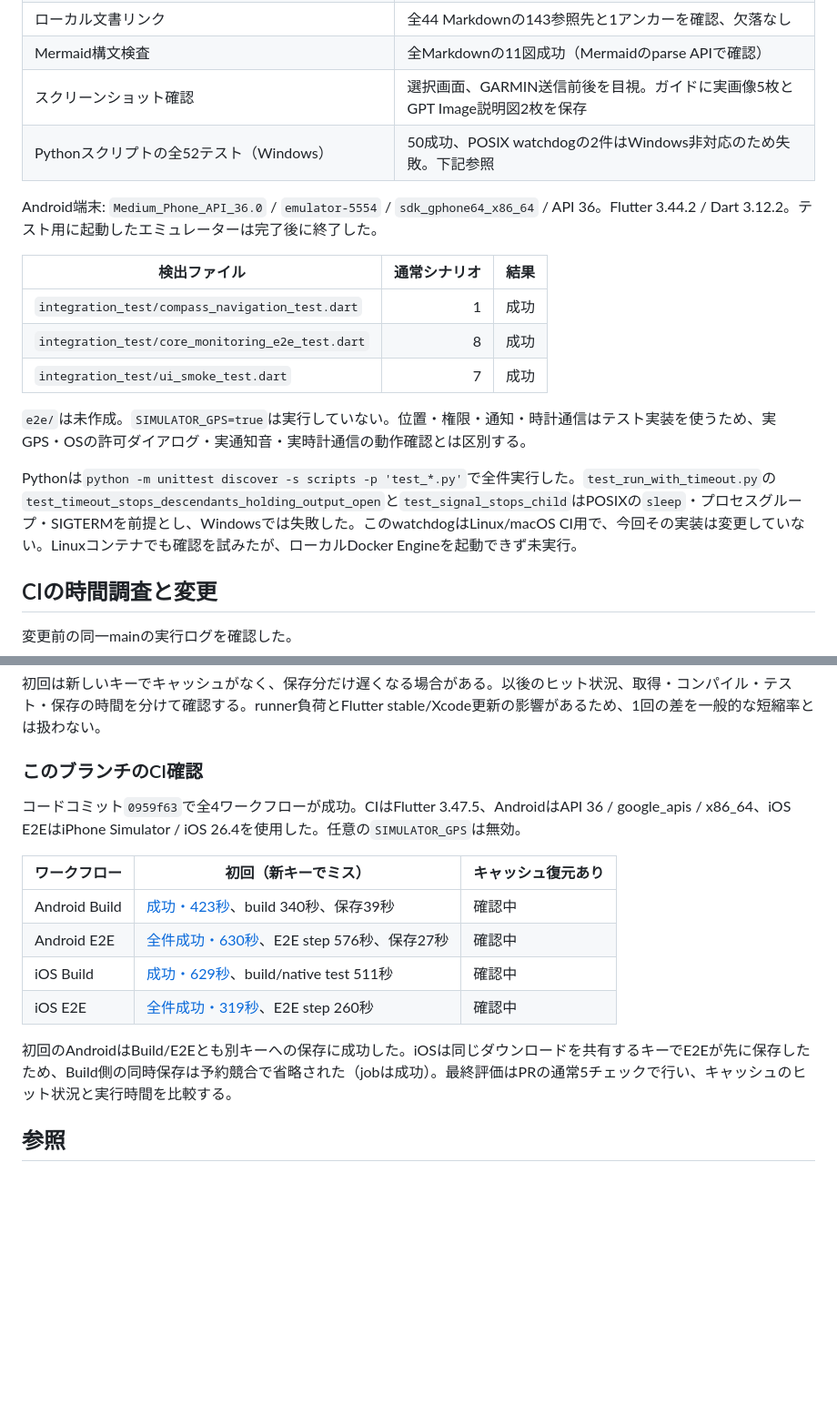
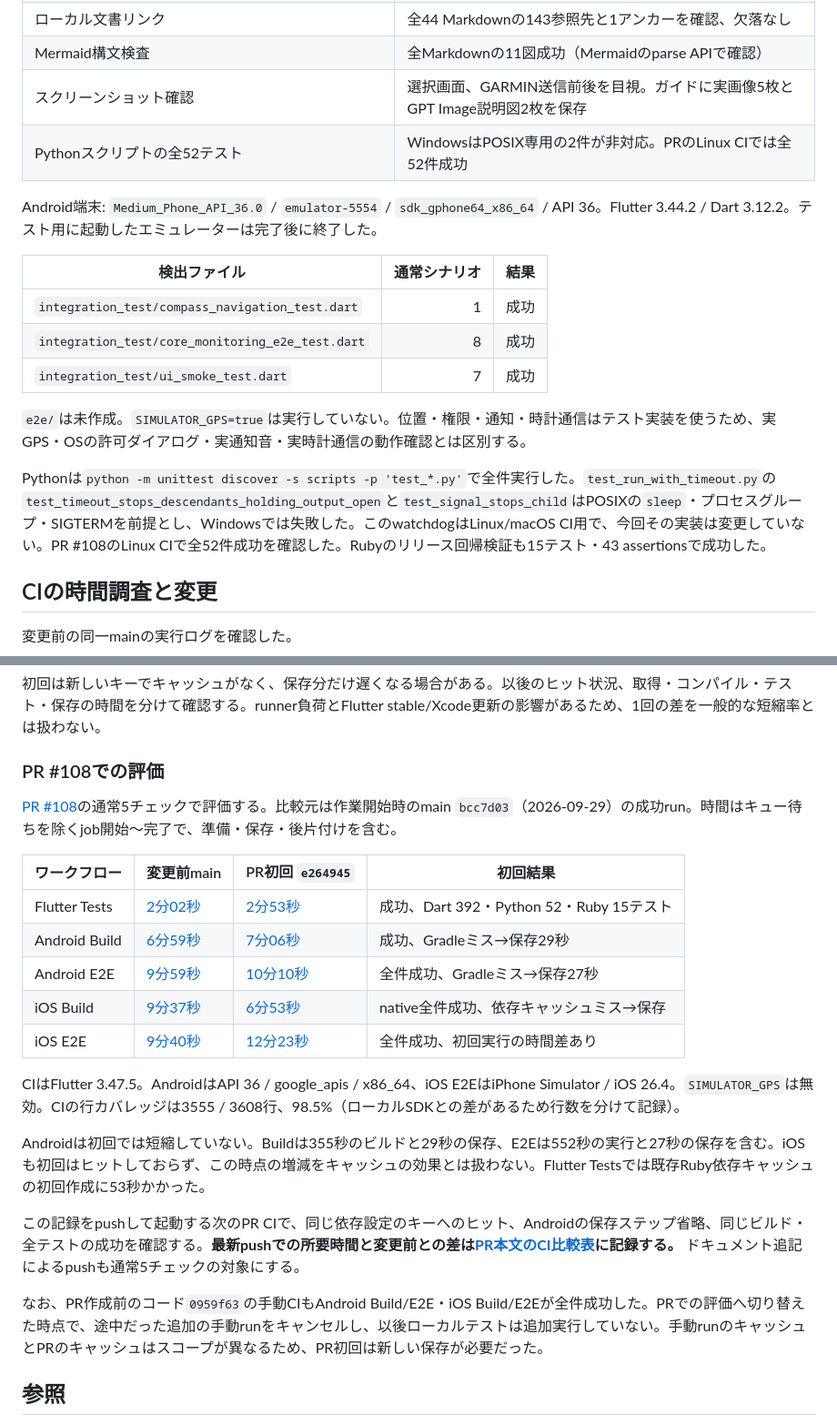
Before and after one commit to nanigasi-san/Argus, a Markdown page: docs/refactor_validation.md, 2 parts joined by grey strips. Shown at 91% size. Rendered like a GitHub page; blank space fills up the shorter version.

Commit message:
docs: PR初回の全CI成功と所要時間を記録

```diff
--- a/docs/refactor_validation.md
+++ b/docs/refactor_validation.md
@@ -30,7 +30,7 @@ GeoJSONの穴をスマホが外周として扱う既存仕様は変更してい
 | ローカル文書リンク | 全44 Markdownの143参照先と1アンカーを確認、欠落なし |
 | Mermaid構文検査 | 全Markdownの11図成功（Mermaidのparse APIで確認） |
 | スクリーンショット確認 | 選択画面、GARMIN送信前後を目視。ガイドに実画像5枚とGPT Image説明図2枚を保存 |
-| Pythonスクリプトの全52テスト（Windows） | 50成功、POSIX watchdogの2件はWindows非対応のため失敗。下記参照 |
+| Pythonスクリプトの全52テスト | WindowsはPOSIX専用の2件が非対応。PRのLinux CIでは全52件成功 |
 
 Android端末: `Medium_Phone_API_36.0` / `emulator-5554` / `sdk_gphone64_x86_64` / API 36。Flutter 3.44.2 / Dart 3.12.2。テスト用に起動したエミュレーターは完了後に終了した。
 
@@ -42,7 +42,7 @@ Android端末: `Medium_Phone_API_36.0` / `emulator-5554` / `sdk_gphone64_x86_64`
 
 `e2e/`は未作成。`SIMULATOR_GPS=true`は実行していない。位置・権限・通知・時計通信はテスト実装を使うため、実GPS・OSの許可ダイアログ・実通知音・実時計通信の動作確認とは区別する。
 
-Pythonは`python -m unittest discover -s scripts -p 'test_*.py'`で全件実行した。`test_run_with_timeout.py`の`test_timeout_stops_descendants_holding_output_open`と`test_signal_stops_child`はPOSIXの`sleep`・プロセスグループ・SIGTERMを前提とし、Windowsでは失敗した。このwatchdogはLinux/macOS CI用で、今回その実装は変更していない。Linuxコンテナでも確認を試みたが、ローカルDocker Engineを起動できず未実行。
+Pythonは`python -m unittest discover -s scripts -p 'test_*.py'`で全件実行した。`test_run_with_timeout.py`の`test_timeout_stops_descendants_holding_output_open`と`test_signal_stops_child`はPOSIXの`sleep`・プロセスグループ・SIGTERMを前提とし、Windowsでは失敗した。このwatchdogはLinux/macOS CI用で、今回その実装は変更していない。PR #108のLinux CIで全52件成功を確認した。Rubyのリリース回帰検証も15テスト・43 assertionsで成功した。
 
 ## CIの時間調査と変更
 
@@ -59,18 +59,25 @@ Androidはワークフロー名と依存設定をキーに含め、成功した
 
 初回は新しいキーでキャッシュがなく、保存分だけ遅くなる場合がある。以後のヒット状況、取得・コンパイル・テスト・保存の時間を分けて確認する。runner負荷とFlutter stable/Xcode更新の影響があるため、1回の差を一般的な短縮率とは扱わない。
 
-### このブランチのCI確認
+### PR #108での評価
 
-コードコミット`0959f63`で全4ワークフローが成功。CIはFlutter 3.47.5、AndroidはAPI 36 / google_apis / x86_64、iOS E2EはiPhone Simulator / iOS 26.4を使用した。任意の`SIMULATOR_GPS`は無効。
+[PR #108](https://github.com/nanigasi-san/Argus/pull/108)の通常5チェックで評価する。比較元は作業開始時のmain `bcc7d03`（2026-09-29）の成功run。時間はキュー待ちを除くjob開始〜完了で、準備・保存・後片付けを含む。
 
-| ワークフロー | 初回（新キーでミス） | キャッシュ復元あり |
-| --- | --- | --- |
-| Android Build | [成功・423秒](https://github.com/nanigasi-san/Argus/actions/runs/36562064204)、build 340秒、保存39秒 | 確認中 |
-| Android E2E | [全件成功・630秒](https://github.com/nanigasi-san/Argus/actions/runs/36562067522)、E2E step 576秒、保存27秒 | 確認中 |
-| iOS Build | [成功・629秒](https://github.com/nanigasi-san/Argus/actions/runs/36562073594)、build/native test 511秒 | 確認中 |
-| iOS E2E | [全件成功・319秒](https://github.com/nanigasi-san/Argus/actions/runs/36562077240)、E2E step 260秒 | 確認中 |
+| ワークフロー | 変更前main | PR初回 `e264945` | 初回結果 |
+| --- | --- | --- | --- |
+| Flutter Tests | [2分02秒](https://github.com/nanigasi-san/Argus/actions/runs/36558512157) | [2分53秒](https://github.com/nanigasi-san/Argus/actions/runs/36563607053) | 成功、Dart 392・Python 52・Ruby 15テスト |
+| Android Build | [6分59秒](https://github.com/nanigasi-san/Argus/actions/runs/36558512151) | [7分06秒](https://github.com/nanigasi-san/Argus/actions/runs/36563607148) | 成功、Gradleミス→保存29秒 |
+| Android E2E | [9分59秒](https://github.com/nanigasi-san/Argus/actions/runs/36558512126) | [10分10秒](https://github.com/nanigasi-san/Argus/actions/runs/36563606988) | 全件成功、Gradleミス→保存27秒 |
+| iOS Build | [9分37秒](https://github.com/nanigasi-san/Argus/actions/runs/36558512313) | [6分53秒](https://github.com/nanigasi-san/Argus/actions/runs/36563607061) | native全件成功、依存キャッシュミス→保存 |
+| iOS E2E | [9分40秒](https://github.com/nanigasi-san/Argus/actions/runs/36558512154) | [12分23秒](https://github.com/nanigasi-san/Argus/actions/runs/36563607079) | 全件成功、初回実行の時間差あり |
 
-初回のAndroidはBuild/E2Eとも別キーへの保存に成功した。iOSは同じダウンロードを共有するキーでE2Eが先に保存したため、Build側の同時保存は予約競合で省略された（jobは成功）。最終評価はPRの通常5チェックで行い、キャッシュのヒット状況と実行時間を比較する。
+CIはFlutter 3.47.5。AndroidはAPI 36 / google_apis / x86_64、iOS E2EはiPhone Simulator / iOS 26.4。`SIMULATOR_GPS`は無効。CIの行カバレッジは3555 / 3608行、98.5%（ローカルSDKとの差があるため行数を分けて記録）。
+
+Androidは初回では短縮していない。Buildは355秒のビルドと29秒の保存、E2Eは552秒の実行と27秒の保存を含む。iOSも初回はヒットしておらず、この時点の増減をキャッシュの効果とは扱わない。Flutter Testsでは既存Ruby依存キャッシュの初回作成に53秒かかった。
+
+この記録をpushして起動する次のPR CIで、同じ依存設定のキーへのヒット、Androidの保存ステップ省略、同じビルド・全テストの成功を確認する。**最新pushでの所要時間と変更前との差は[PR本文のCI比較表](https://github.com/nanigasi-san/Argus/pull/108)に記録する。** ドキュメント追記によるpushも通常5チェックの対象にする。
+
+なお、PR作成前のコード`0959f63`の手動CIもAndroid Build/E2E・iOS Build/E2Eが全件成功した。PRでの評価へ切り替えた時点で、途中だった追加の手動runをキャンセルし、以後ローカルテストは追加実行していない。手動runのキャッシュとPRのキャッシュはスコープが異なるため、PR初回は新しい保存が必要だった。
 
 ## 参照
 
```
